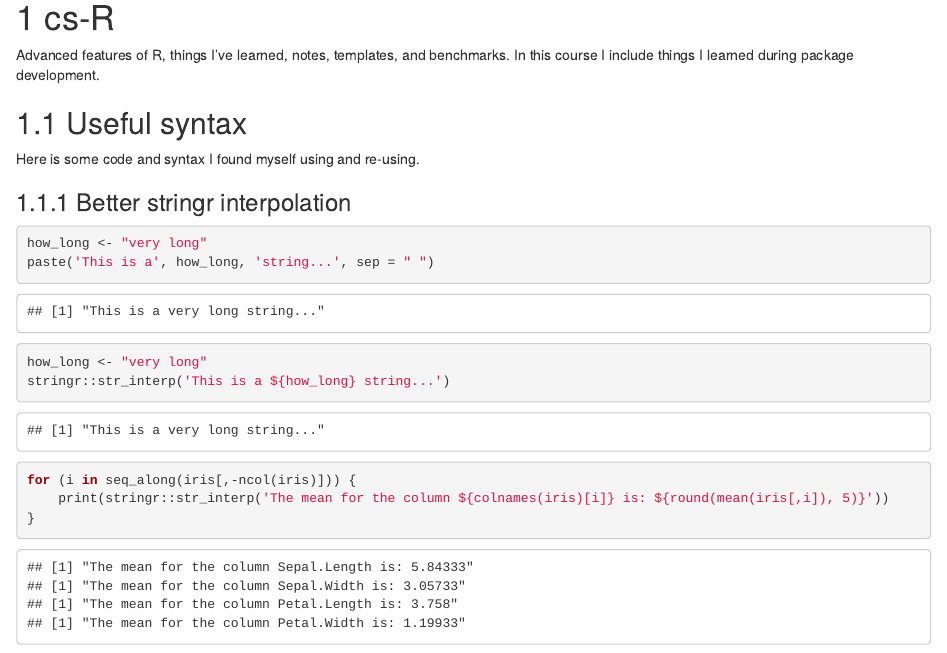
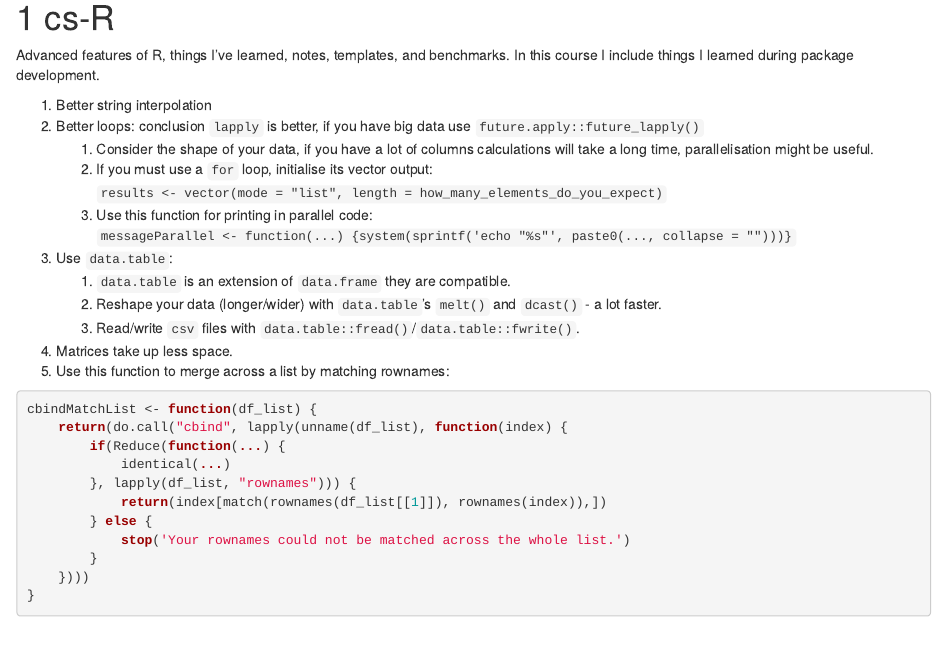
Before and after one commit to dereckdemezquita/cs-R, an R Markdown document (build-Rmd/build-Rmd.Rmd): the page in a window 1100 px wide, from 290 px down. Rendered offline with R 4.5, knitr and Pandoc, with nearby package versions; code that draws random numbers runs with fixed seeds of ours; some code elsewhere in the file could not run offline; a font, style sheet, LaTeX package, included part or bibliography that could not be used is replaced or left out; common packages that the code uses without loading them are loaded.

Commit message:
Bullet points.

````diff
--- a/build-Rmd/build-Rmd.Rmd
+++ b/build-Rmd/build-Rmd.Rmd
@@ -15,7 +15,7 @@ output:
     toc: yes
     # code_folding: hide
 editor_options:
-  chunk_output_type: console
+  chunk_output_type: inline
 ---
 
 ```{r setup, include=FALSE}
@@ -25,6 +25,32 @@ knitr::opts_chunk$set(echo = TRUE)
 # cs-R
 
 Advanced features of R, things I've learned, notes, templates, and benchmarks. In this course I include things I learned during package development.
+
+1. Better string interpolation
+1. Better loops: conclusion `lapply` is better, if you have big data use `future.apply::future_lapply()`
+    1. Consider the shape of your data, if you have a lot of columns calculations will take a long time, parallelisation might be useful.
+    1. If you must use a `for` loop, initialise its vector output: `results <- vector(mode = "list", length = how_many_elements_do_you_expect)`
+    1. Use this function for printing in parallel code: `messageParallel <- function(...) {system(sprintf('echo "%s"', paste0(..., collapse = "")))}`
+1. Use `data.table`:
+    1. `data.table` is an extension of `data.frame` they are compatible.
+    1. Reshape your data (longer/wider) with `data.table`'s `melt()` and `dcast()` - a lot faster.
+    1. Read/write `csv` files with `data.table::fread()`/`data.table::fwrite()`.
+1. Matrices take up less space.
+1. Use this function to merge across a list by matching rownames:
+
+```{r eval=FALSE}
+cbindMatchList <- function(df_list) {
+    return(do.call("cbind", lapply(unname(df_list), function(index) {
+        if(Reduce(function(...) {
+            identical(...)
+        }, lapply(df_list, "rownames"))) {
+            return(index[match(rownames(df_list[[1]]), rownames(index)),])
+        } else {
+            stop('Your rownames could not be matched across the whole list.')
+        }
+    })))
+}
+```
 
 ## Useful syntax
 
````
